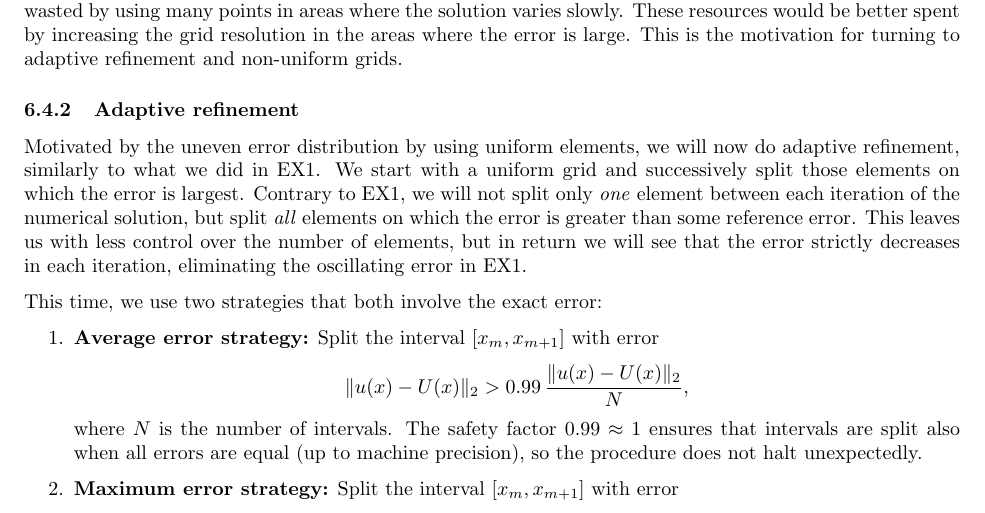
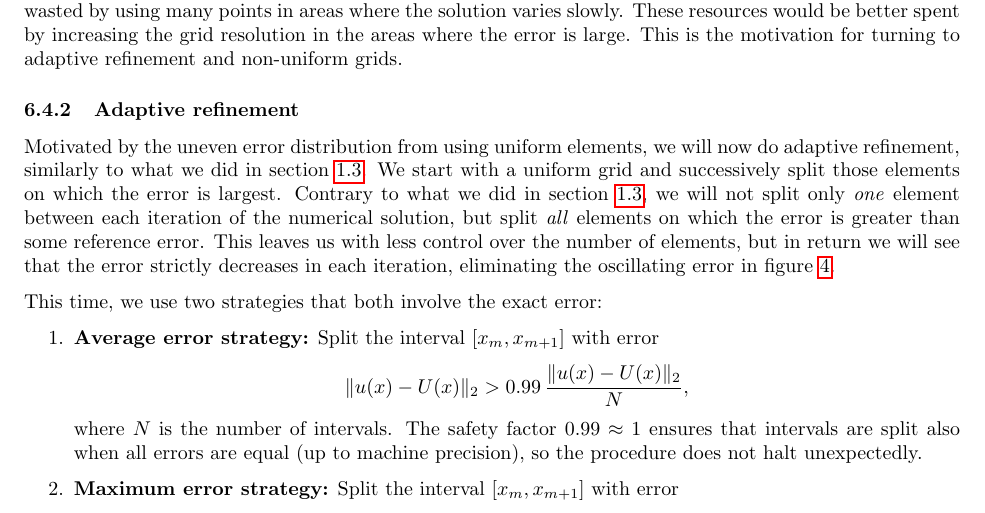
Before and after one commit to Northo/NumDiff, a LaTeX document (report/report.tex, which reads report/exercise5/exercise5.tex): part of page 25 of 37, cut so that both start at the same text. The pictures show the PDF file report/report.pdf that the author committed with the source.

Commit message:
Reference from exercise 5 to exercise 1

```diff
--- a/report/exercise5/exercise5.tex
+++ b/report/exercise5/exercise5.tex
@@ -241,10 +241,10 @@ This is the motivation for turning to adaptive refinement and non-uniform grids.
 
 \subsubsection{Adaptive refinement}
 
-Motivated by the uneven error distribution by using uniform elements, we will now do adaptive refinement, similarly to what we did in EX1.
+Motivated by the uneven error distribution from using uniform elements, we will now do adaptive refinement, similarly to what we did in \cref{ex1_amr_section}.
 We start with a uniform grid and successively split those elements on which the error is largest.
-Contrary to EX1, we will not split only \emph{one} element between each iteration of the numerical solution, but split \emph{all} elements on which the error is greater than some reference error.
-This leaves us with less control over the number of elements, but in return we will see that the error strictly decreases in each iteration, eliminating the oscillating error in EX1.
+Contrary to what we did in \cref{ex1_amr_section}, we will not split only \emph{one} element between each iteration of the numerical solution, but split \emph{all} elements on which the error is greater than some reference error.
+This leaves us with less control over the number of elements, but in return we will see that the error strictly decreases in each iteration, eliminating the oscillating error in \cref{amr_convergence_plot}.
 
 This time, we use two strategies that both involve the exact error:
 \begin{enumerate}
```
Also changed, not shown: report/report.pdf.
